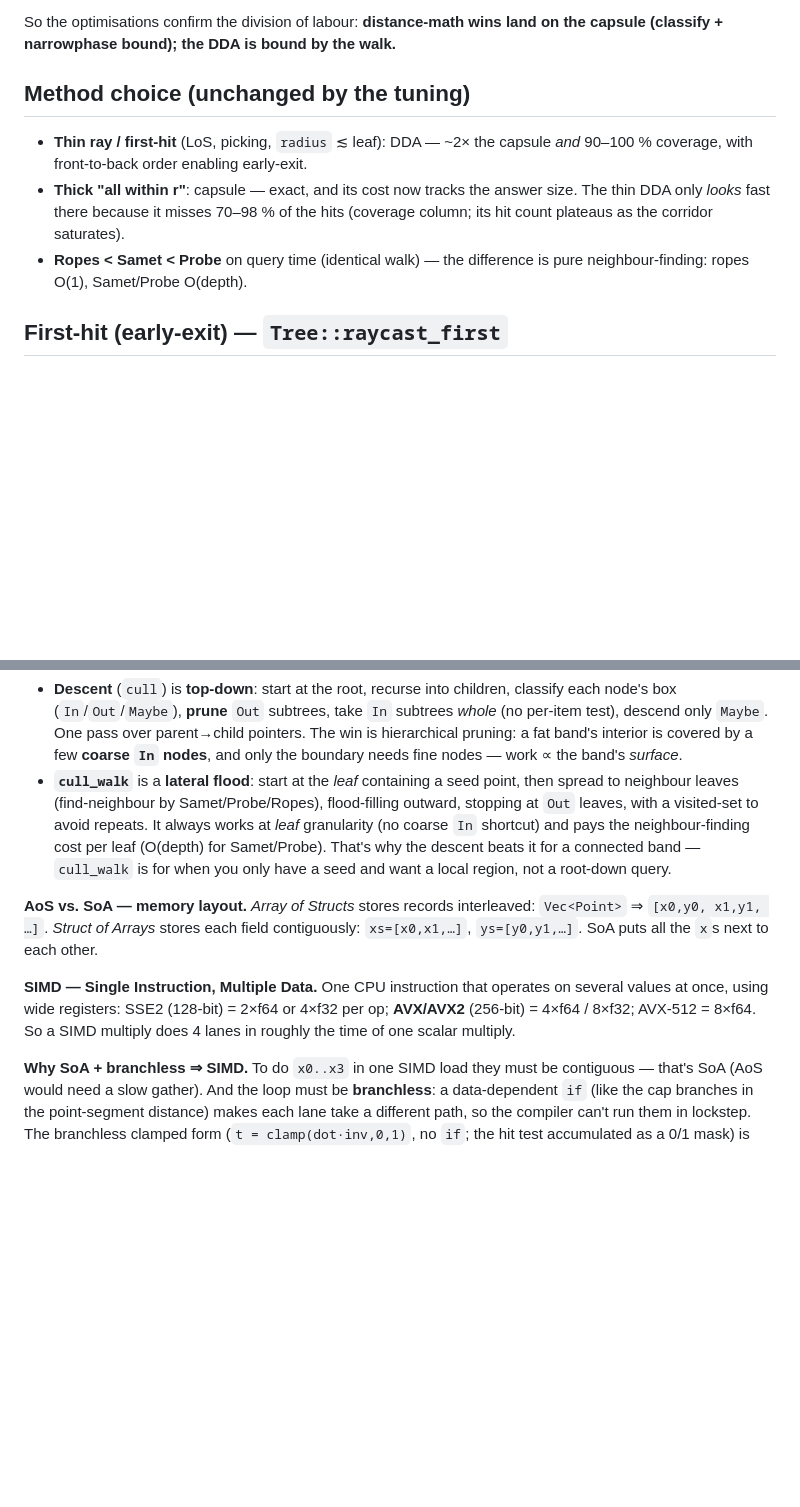
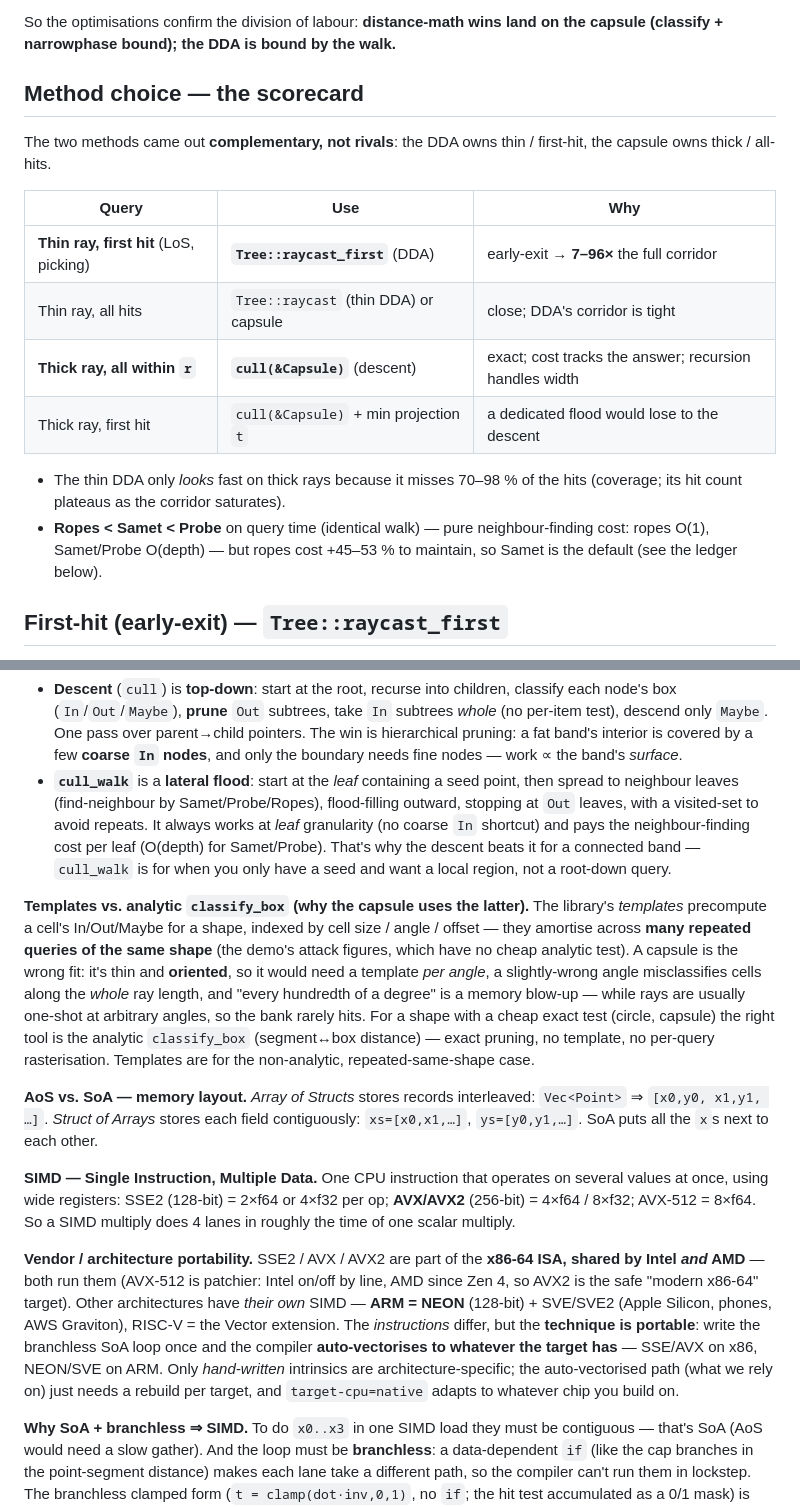
Before and after one commit to OrlandoLuque/vectorial-hash-kit, a Markdown page: docs/RAYCAST.md, 2 parts joined by grey strips. Drawn GitHub-style; blank space fills up the shorter version.

Commit message:
docs(raycast): SIMD vendor/arch portability, scorecard table, templates-vs-classify
- Concepts: SSE2/AVX/AVX2 are shared Intel+AMD x86-64 (AVX-512 patchy); ARM=NEON,
  RISC-V=Vector; the auto-vectorised SoA approach is portable (rebuild per target,
  target-cpu=native adapts). Plus a Templates-vs-analytic-classify_box note (why
  the capsule uses classify_box, not templates).
- Method choice rewritten as the final scorecard table (raycast_first owns thin
  first-hit; capsule cull owns thick all-within-r) — they're complementary.

Co-Authored-By: Claude Opus 4.8 <noreply@anthropic.com>

```diff
--- a/docs/RAYCAST.md
+++ b/docs/RAYCAST.md
@@ -96,15 +96,23 @@ set, so the distance tricks pay much more there.
 So the optimisations confirm the division of labour: **distance-math wins land on
 the capsule (classify + narrowphase bound); the DDA is bound by the walk.**
 
-## Method choice (unchanged by the tuning)
+## Method choice — the scorecard
 
-- **Thin ray / first-hit** (LoS, picking, `radius` ≲ leaf): DDA — ~2× the capsule
-  *and* 90–100 % coverage, with front-to-back order enabling early-exit.
-- **Thick "all within r"**: capsule — exact, and its cost now tracks the answer
-  size. The thin DDA only *looks* fast there because it misses 70–98 % of the
-  hits (coverage column; its hit count plateaus as the corridor saturates).
-- **Ropes < Samet < Probe** on query time (identical walk) — the difference is
-  pure neighbour-finding: ropes O(1), Samet/Probe O(depth).
+The two methods came out **complementary, not rivals**: the DDA owns thin /
+first-hit, the capsule owns thick / all-hits.
+
+| Query | Use | Why |
+| --- | --- | --- |
+| **Thin ray, first hit** (LoS, picking) | **`Tree::raycast_first`** (DDA) | early-exit → **7–96×** the full corridor |
+| Thin ray, all hits | `Tree::raycast` (thin DDA) or capsule | close; DDA's corridor is tight |
+| **Thick ray, all within `r`** | **`cull(&Capsule)`** (descent) | exact; cost tracks the answer; recursion handles width |
+| Thick ray, first hit | `cull(&Capsule)` + min projection `t` | a dedicated flood would lose to the descent |
+
+- The thin DDA only *looks* fast on thick rays because it misses 70–98 % of the
+  hits (coverage; its hit count plateaus as the corridor saturates).
+- **Ropes < Samet < Probe** on query time (identical walk) — pure
+  neighbour-finding cost: ropes O(1), Samet/Probe O(depth) — but ropes cost
+  +45–53 % to maintain, so Samet is the default (see the ledger below).
 
 ## First-hit (early-exit) — `Tree::raycast_first`
 
@@ -227,6 +235,18 @@ same items; they differ in *direction*.
   the descent beats it for a connected band — `cull_walk` is for when you only
   have a seed and want a local region, not a root-down query.
 
+**Templates vs. analytic `classify_box` (why the capsule uses the latter).** The
+library's *templates* precompute a cell's In/Out/Maybe for a shape, indexed by
+cell size / angle / offset — they amortise across **many repeated queries of the
+same shape** (the demo's attack figures, which have no cheap analytic test). A
+capsule is the wrong fit: it's thin and **oriented**, so it would need a template
+*per angle*, a slightly-wrong angle misclassifies cells along the *whole* ray
+length, and "every hundredth of a degree" is a memory blow-up — while rays are
+usually one-shot at arbitrary angles, so the bank rarely hits. For a shape with a
+cheap exact test (circle, capsule) the right tool is the analytic `classify_box`
+(segment↔box distance) — exact pruning, no template, no per-query rasterisation.
+Templates are for the non-analytic, repeated-same-shape case.
+
 **AoS vs. SoA — memory layout.** *Array of Structs* stores records interleaved:
 `Vec<Point>` ⇒ `[x0,y0, x1,y1, …]`. *Struct of Arrays* stores each field
 contiguously: `xs=[x0,x1,…]`, `ys=[y0,y1,…]`. SoA puts all the `x`s next to each
@@ -236,6 +256,17 @@ other.
 on several values at once, using wide registers: SSE2 (128-bit) = 2×f64 or 4×f32
 per op; **AVX/AVX2** (256-bit) = 4×f64 / 8×f32; AVX-512 = 8×f64. So a SIMD
 multiply does 4 lanes in roughly the time of one scalar multiply.
+
+**Vendor / architecture portability.** SSE2 / AVX / AVX2 are part of the **x86-64
+ISA, shared by Intel *and* AMD** — both run them (AVX-512 is patchier: Intel
+on/off by line, AMD since Zen 4, so AVX2 is the safe "modern x86-64" target).
+Other architectures have *their own* SIMD — **ARM = NEON** (128-bit) + SVE/SVE2
+(Apple Silicon, phones, AWS Graviton), RISC-V = the Vector extension. The
+*instructions* differ, but the **technique is portable**: write the branchless
+SoA loop once and the compiler **auto-vectorises to whatever the target has** —
+SSE/AVX on x86, NEON/SVE on ARM. Only *hand-written* intrinsics are
+architecture-specific; the auto-vectorised path (what we rely on) just needs a
+rebuild per target, and `target-cpu=native` adapts to whatever chip you build on.
 
 **Why SoA + branchless ⇒ SIMD.** To do `x0..x3` in one SIMD load they must be
 contiguous — that's SoA (AoS would need a slow gather). And the loop must be
```
